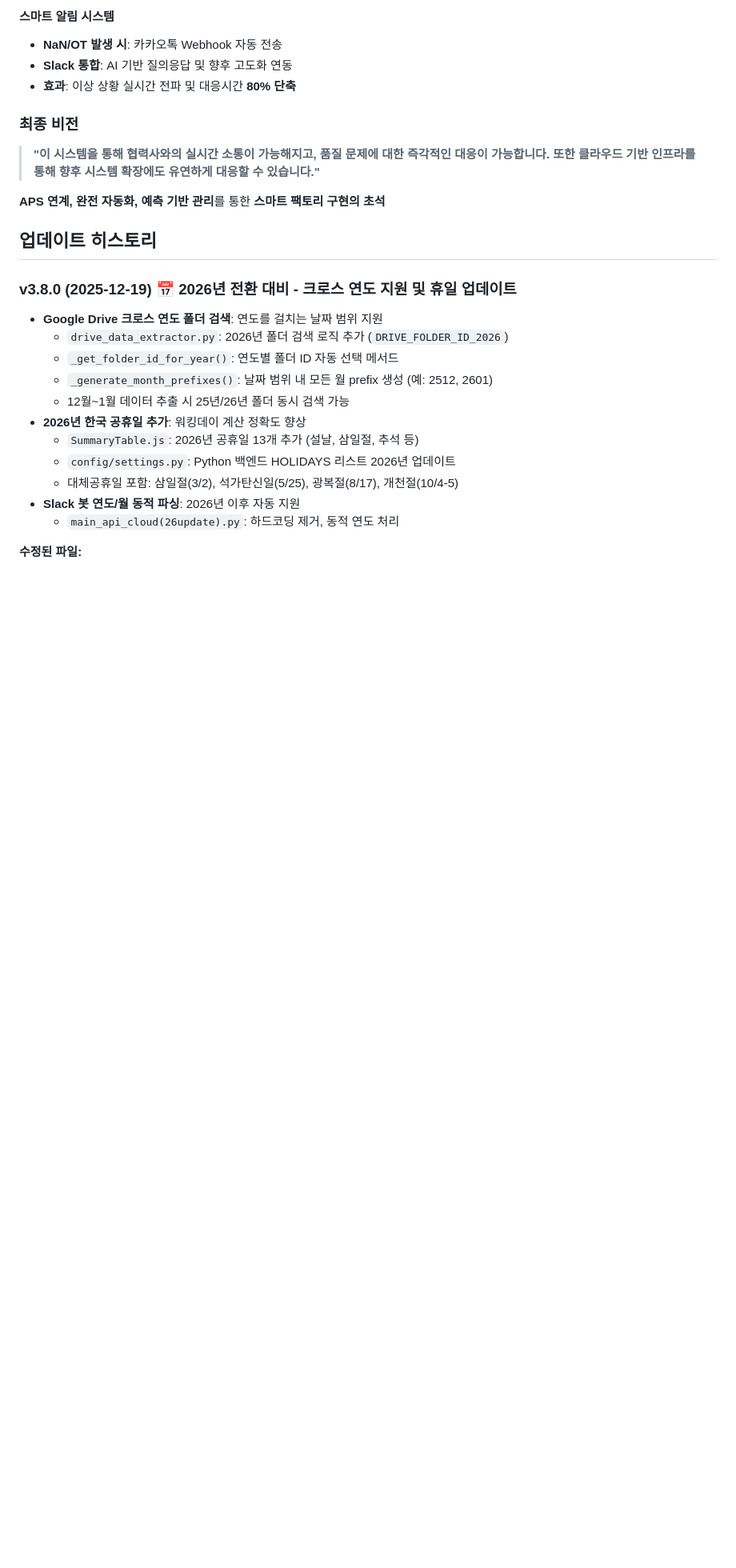
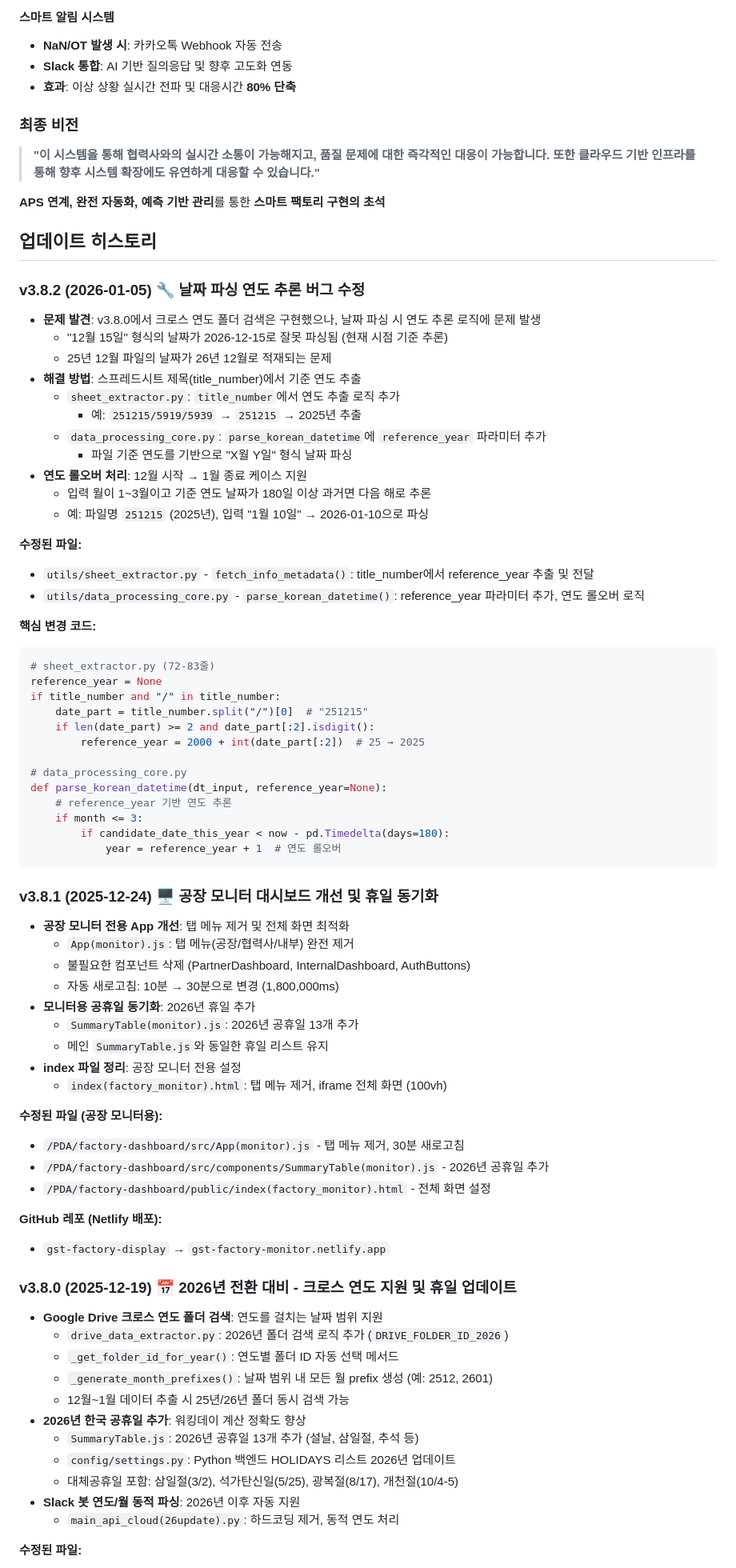
Before and after one commit to isolhsolfafa/Readme_TwinfaX2, a Markdown page: README.md, the part around the change. Shown at 80% size. Drawn GitHub-style; blank space fills up the shorter version.

Commit message:
history update
Fix year inference bug in date parsing and enhance factory monitor dashboard.

````diff
--- a/README.md
+++ b/README.md
@@ -749,6 +749,59 @@ dashboard: 대시보드 업데이트
 
 ## 업데이트 히스토리
 
+### v3.8.2 (2026-01-05) 🔧 **날짜 파싱 연도 추론 버그 수정**
+- **문제 발견**: v3.8.0에서 크로스 연도 폴더 검색은 구현했으나, 날짜 파싱 시 연도 추론 로직에 문제 발생
+  - "12월 15일" 형식의 날짜가 2026-12-15로 잘못 파싱됨 (현재 시점 기준 추론)
+  - 25년 12월 파일의 날짜가 26년 12월로 적재되는 문제
+- **해결 방법**: 스프레드시트 제목(title_number)에서 기준 연도 추출
+  - `sheet_extractor.py`: `title_number`에서 연도 추출 로직 추가
+    - 예: `251215/5919/5939` → `251215` → 2025년 추출
+  - `data_processing_core.py`: `parse_korean_datetime`에 `reference_year` 파라미터 추가
+    - 파일 기준 연도를 기반으로 "X월 Y일" 형식 날짜 파싱
+- **연도 롤오버 처리**: 12월 시작 → 1월 종료 케이스 지원
+  - 입력 월이 1~3월이고 기준 연도 날짜가 180일 이상 과거면 다음 해로 추론
+  - 예: 파일명 `251215` (2025년), 입력 "1월 10일" → 2026-01-10으로 파싱
+
+**수정된 파일:**
+- `utils/sheet_extractor.py` - `fetch_info_metadata()`: title_number에서 reference_year 추출 및 전달
+- `utils/data_processing_core.py` - `parse_korean_datetime()`: reference_year 파라미터 추가, 연도 롤오버 로직
+
+**핵심 변경 코드:**
+```python
+# sheet_extractor.py (72-83줄)
+reference_year = None
+if title_number and "/" in title_number:
+    date_part = title_number.split("/")[0]  # "251215"
+    if len(date_part) >= 2 and date_part[:2].isdigit():
+        reference_year = 2000 + int(date_part[:2])  # 25 → 2025
+
+# data_processing_core.py
+def parse_korean_datetime(dt_input, reference_year=None):
+    # reference_year 기반 연도 추론
+    if month <= 3:
+        if candidate_date_this_year < now - pd.Timedelta(days=180):
+            year = reference_year + 1  # 연도 롤오버
+```
+
+### v3.8.1 (2025-12-24) 🖥️ **공장 모니터 대시보드 개선 및 휴일 동기화**
+- **공장 모니터 전용 App 개선**: 탭 메뉴 제거 및 전체 화면 최적화
+  - `App(monitor).js`: 탭 메뉴(공장/협력사/내부) 완전 제거
+  - 불필요한 컴포넌트 삭제 (PartnerDashboard, InternalDashboard, AuthButtons)
+  - 자동 새로고침: 10분 → 30분으로 변경 (1,800,000ms)
+- **모니터용 공휴일 동기화**: 2026년 휴일 추가
+  - `SummaryTable(monitor).js`: 2026년 공휴일 13개 추가
+  - 메인 `SummaryTable.js`와 동일한 휴일 리스트 유지
+- **index 파일 정리**: 공장 모니터 전용 설정
+  - `index(factory_monitor).html`: 탭 메뉴 제거, iframe 전체 화면 (100vh)
+
+**수정된 파일 (공장 모니터용):**
+- `/PDA/factory-dashboard/src/App(monitor).js` - 탭 메뉴 제거, 30분 새로고침
+- `/PDA/factory-dashboard/src/components/SummaryTable(monitor).js` - 2026년 공휴일 추가
+- `/PDA/factory-dashboard/public/index(factory_monitor).html` - 전체 화면 설정
+
+**GitHub 레포 (Netlify 배포):**
+- `gst-factory-display` → `gst-factory-monitor.netlify.app`
+
 ### v3.8.0 (2025-12-19) 📅 **2026년 전환 대비 - 크로스 연도 지원 및 휴일 업데이트**
 - **Google Drive 크로스 연도 폴더 검색**: 연도를 걸치는 날짜 범위 지원
   - `drive_data_extractor.py`: 2026년 폴더 검색 로직 추가 (`DRIVE_FOLDER_ID_2026`)
````
